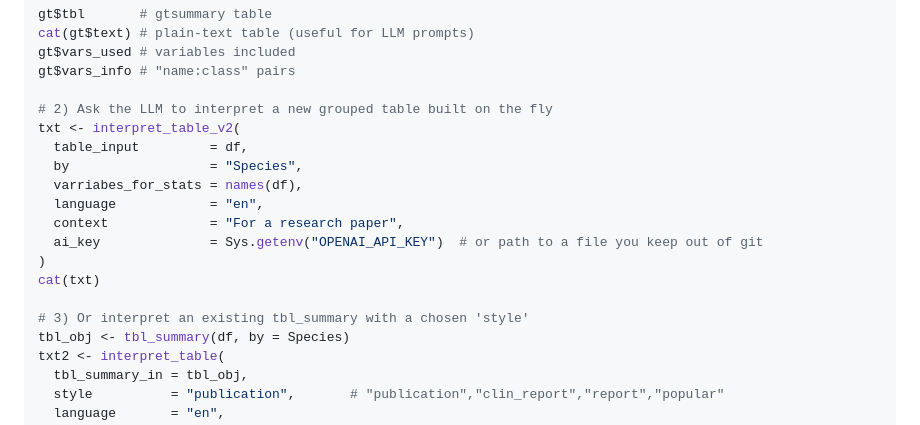
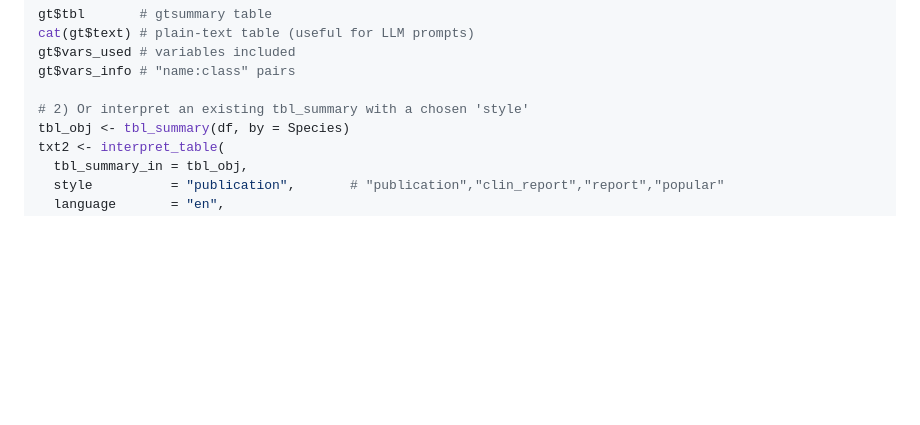
Before and after one commit to Lev-genetik/Almaty_hack_stats, a Markdown page: README.md, the part around the change. GitHub-like rendering; blank space fills up the shorter version.

```diff
--- a/README.md
+++ b/README.md
@@ -48,18 +48,7 @@ cat(gt$text) # plain-text table (useful for LLM prompts)
 gt$vars_used # variables included
 gt$vars_info # "name:class" pairs
 
-# 2) Ask the LLM to interpret a new grouped table built on the fly
-txt <- interpret_table_v2(
-  table_input         = df,
-  by                  = "Species",
-  varriabes_for_stats = names(df),
-  language            = "en",
-  context             = "For a research paper",
-  ai_key              = Sys.getenv("OPENAI_API_KEY")  # or path to a file you keep out of git
-)
-cat(txt)
-
-# 3) Or interpret an existing tbl_summary with a chosen 'style'
+# 2) Or interpret an existing tbl_summary with a chosen 'style'
 tbl_obj <- tbl_summary(df, by = Species)
 txt2 <- interpret_table(
   tbl_summary_in = tbl_obj,
```
